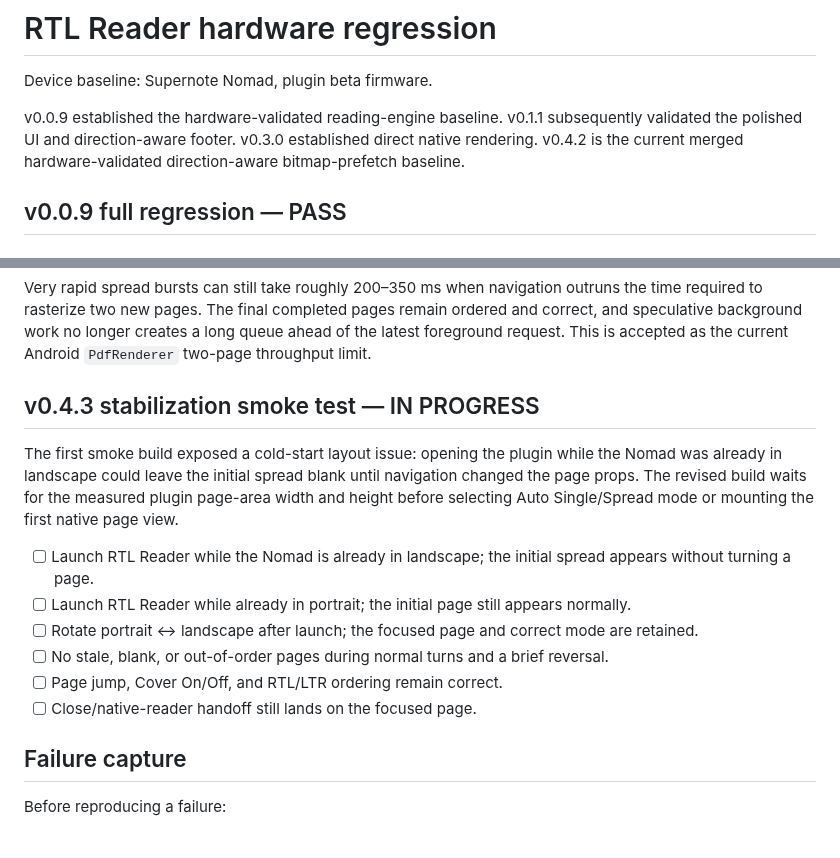
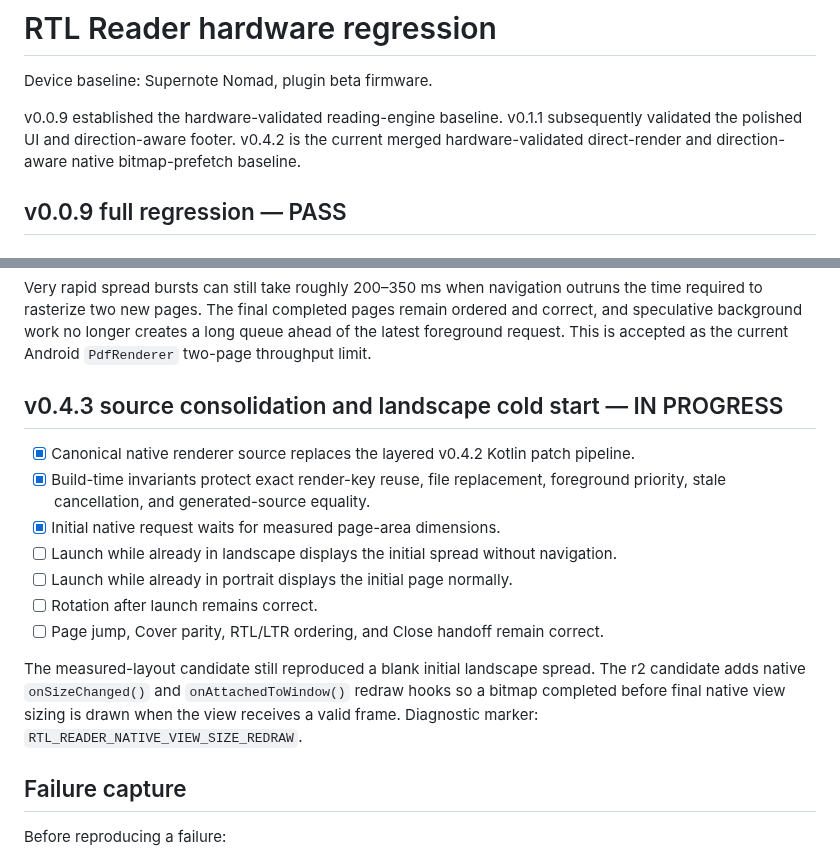
Before and after one commit to techrebbe/supernote-rtl-reader, a Markdown page: REGRESSION.md, 2 parts joined by grey strips. GitHub-like rendering.

Commit message:
Track v0.4.3 landscape cold-start validation

```diff
--- a/REGRESSION.md
+++ b/REGRESSION.md
@@ -2,7 +2,7 @@
 
 Device baseline: Supernote Nomad, plugin beta firmware.
 
-v0.0.9 established the hardware-validated reading-engine baseline. v0.1.1 subsequently validated the polished UI and direction-aware footer. v0.3.0 established direct native rendering. v0.4.2 is the current merged hardware-validated direction-aware bitmap-prefetch baseline.
+v0.0.9 established the hardware-validated reading-engine baseline. v0.1.1 subsequently validated the polished UI and direction-aware footer. v0.4.2 is the current merged hardware-validated direct-render and direction-aware native bitmap-prefetch baseline.
 
 ## v0.0.9 full regression — PASS
 
@@ -126,16 +126,17 @@ Final v0.4.2 timing capture:
 
 Very rapid spread bursts can still take roughly 200–350 ms when navigation outruns the time required to rasterize two new pages. The final completed pages remain ordered and correct, and speculative background work no longer creates a long queue ahead of the latest foreground request. This is accepted as the current Android `PdfRenderer` two-page throughput limit.
 
-## v0.4.3 stabilization smoke test — IN PROGRESS
+## v0.4.3 source consolidation and landscape cold start — IN PROGRESS
 
-The first smoke build exposed a cold-start layout issue: opening the plugin while the Nomad was already in landscape could leave the initial spread blank until navigation changed the page props. The revised build waits for the measured plugin page-area width and height before selecting Auto Single/Spread mode or mounting the first native page view.
+- [x] Canonical native renderer source replaces the layered v0.4.2 Kotlin patch pipeline.
+- [x] Build-time invariants protect exact render-key reuse, file replacement, foreground priority, stale cancellation, and generated-source equality.
+- [x] Initial native request waits for measured page-area dimensions.
+- [ ] Launch while already in landscape displays the initial spread without navigation.
+- [ ] Launch while already in portrait displays the initial page normally.
+- [ ] Rotation after launch remains correct.
+- [ ] Page jump, Cover parity, RTL/LTR ordering, and Close handoff remain correct.
 
-- [ ] Launch RTL Reader while the Nomad is already in landscape; the initial spread appears without turning a page.
-- [ ] Launch RTL Reader while already in portrait; the initial page still appears normally.
-- [ ] Rotate portrait ↔ landscape after launch; the focused page and correct mode are retained.
-- [ ] No stale, blank, or out-of-order pages during normal turns and a brief reversal.
-- [ ] Page jump, Cover On/Off, and RTL/LTR ordering remain correct.
-- [ ] Close/native-reader handoff still lands on the focused page.
+The measured-layout candidate still reproduced a blank initial landscape spread. The r2 candidate adds native `onSizeChanged()` and `onAttachedToWindow()` redraw hooks so a bitmap completed before final native view sizing is drawn when the view receives a valid frame. Diagnostic marker: `RTL_READER_NATIVE_VIEW_SIZE_REDRAW`.
 
 ## Failure capture
 
```
